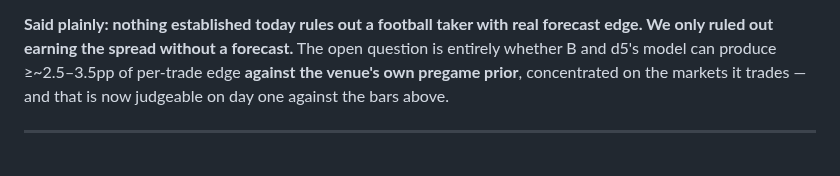
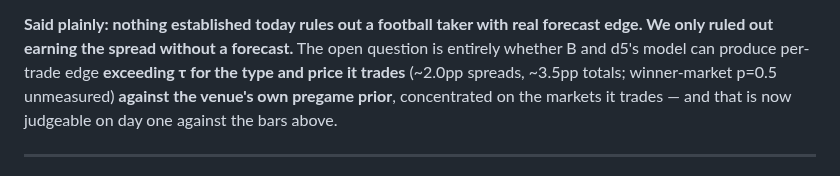
Before and after one commit to yyardi/Meridian, a Markdown page: docs/math/football-money-bar.md, the part around the change. Rendered like a GitHub page.

Commit message:
football money bar: last pooled tau ref -> per-type in the close
Co-Authored-By: Claude Opus 4.8 <noreply@anthropic.com>

```diff
--- a/docs/math/football-money-bar.md
+++ b/docs/math/football-money-bar.md
@@ -205,9 +205,11 @@ That result says nothing about a model with genuine directional edge:
 
 **Said plainly: nothing established today rules out a football taker with real
 forecast edge. We only ruled out earning the spread without a forecast.** The
-open question is entirely whether B and d5's model can produce ≥~2.5–3.5pp of
-per-trade edge **against the venue's own pregame prior**, concentrated on the
-markets it trades — and that is now judgeable on day one against the bars above.
+open question is entirely whether B and d5's model can produce per-trade edge
+**exceeding τ for the type and price it trades** (~2.0pp spreads, ~3.5pp totals;
+winner-market p=0.5 unmeasured) **against the venue's own pregame prior**,
+concentrated on the markets it trades — and that is now judgeable on day one
+against the bars above.
 
 ---
 
```
